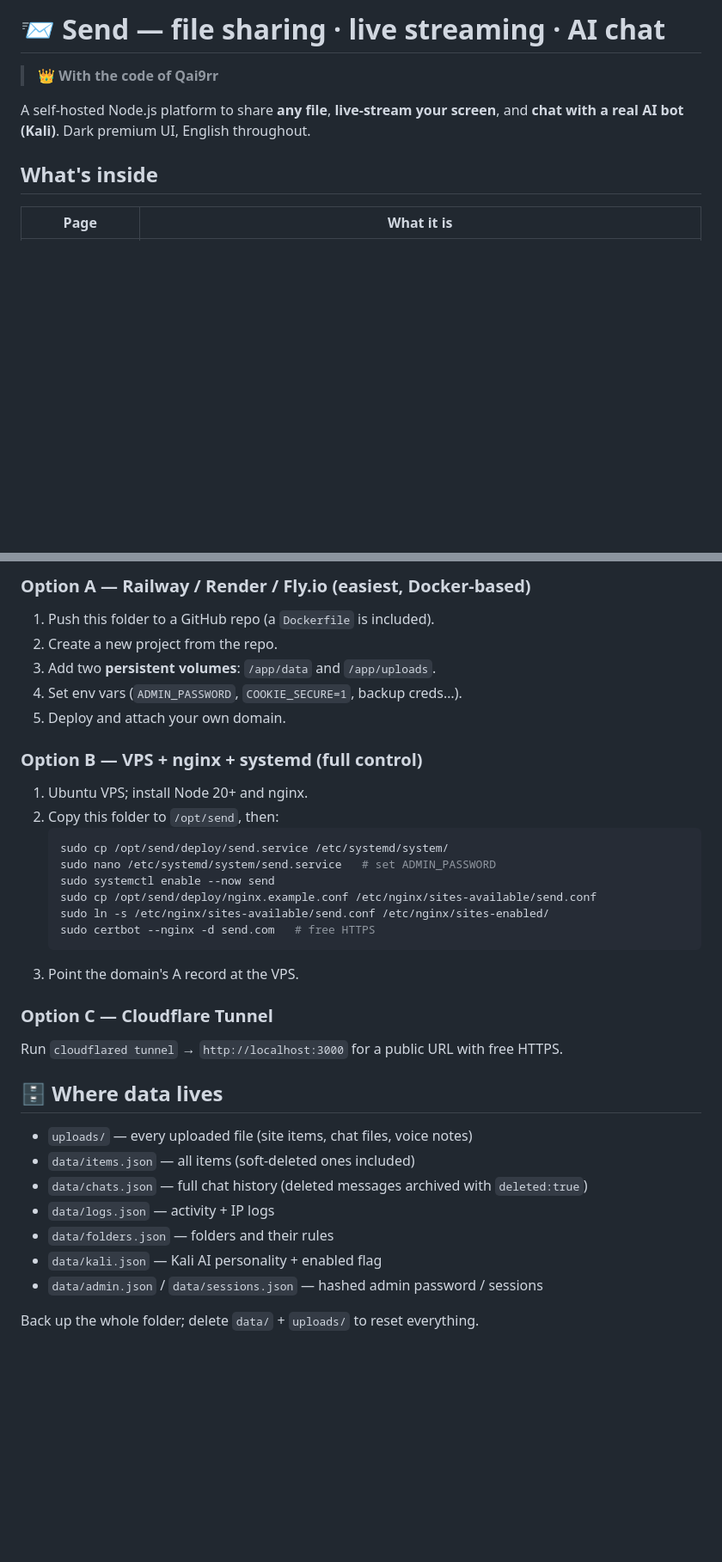
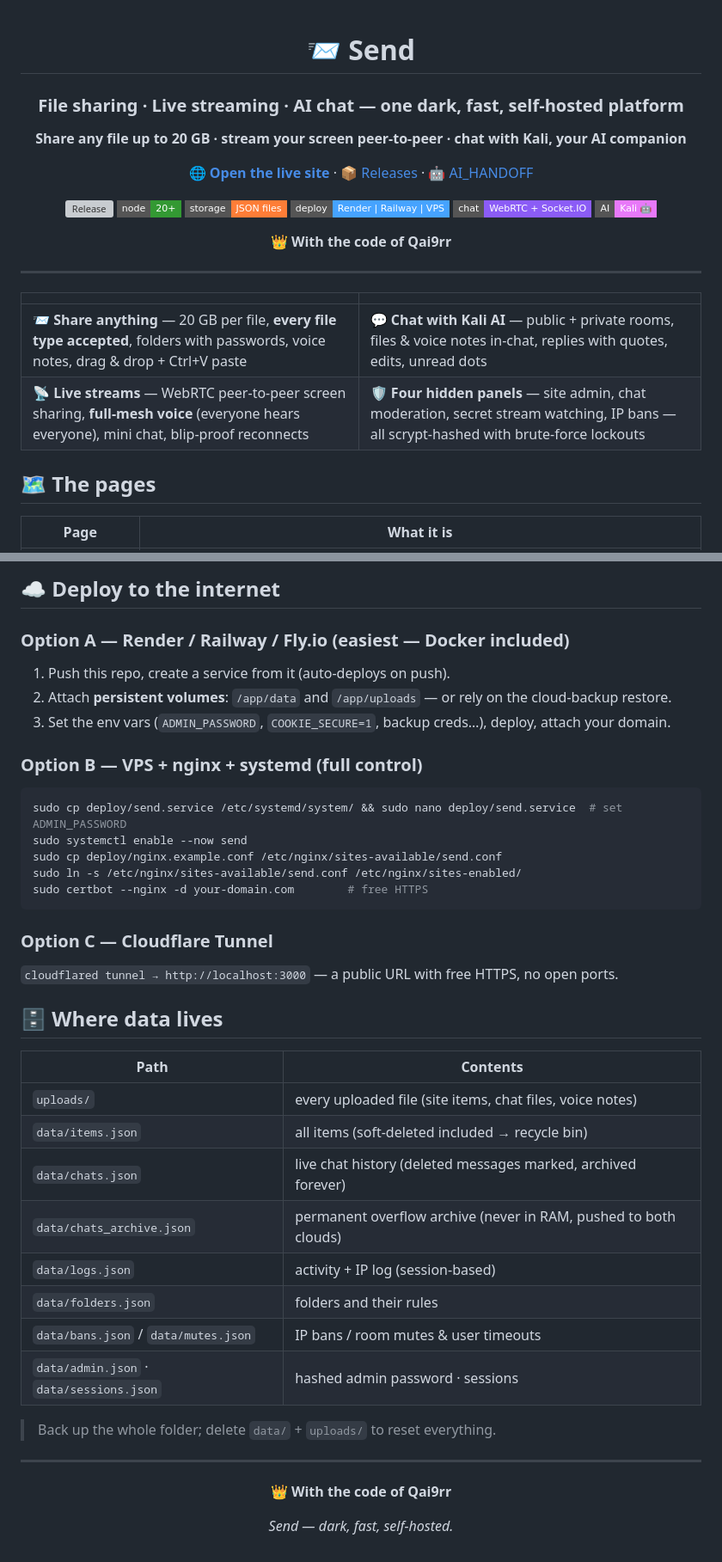
Before and after one commit to Xenom54/send-file-sharing, a Markdown page: README.md, 2 parts joined by grey strips. Shown at 86% size. Rendered like a GitHub page; badges without logos; blank space fills up the shorter version; grey boxes are pictures that could not be loaded.

````diff
--- a/README.md
+++ b/README.md
@@ -1,11 +1,34 @@
-# 📨 Send — file sharing · live streaming · AI chat
+<div align="center">
 
-> 👑 **With the code of Qai9rr**
+# 📨 Send
 
-A self-hosted Node.js platform to share **any file**, **live-stream your screen**,
-and **chat with a real AI bot (Kali)**. Dark premium UI, English throughout.
+### File sharing · Live streaming · AI chat — one dark, fast, self-hosted platform
 
-## What's inside
+**Share any file up to 20 GB · stream your screen peer-to-peer · chat with Kali, your AI companion**
+
+[🌐 **Open the live site**](https://send.qai9rr.dpdns.org) ·
+[📦 Releases](https://github.com/Xenom54/send-file-sharing/releases) ·
+[🤖 AI_HANDOFF](AI_HANDOFF.md)
+
+[![Release](https://img.shields.io/github/v/release/Xenom54/send-file-sharing?style=flat-square&label=version&color=7c6cff)](https://github.com/Xenom54/send-file-sharing/releases)
+[![Node](https://img.shields.io/badge/node-20%2B-339933?style=flat-square&logo=nodedotjs&logoColor=white)](package.json)
+[![Storage](https://img.shields.io/badge/storage-JSON%20files-orange?style=flat-square)](#-where-data-lives)
+[![Deploy](https://img.shields.io/badge/deploy-Render%20%7C%20Railway%20%7C%20VPS-46a3ff?style=flat-square)](#️-deploy-to-the-internet)
+[![Chat](https://img.shields.io/badge/chat-WebRTC%20%2B%20Socket.IO-8b5cf6?style=flat-square)](#-live-streaming--stream)
+[![AI](https://img.shields.io/badge/AI-Kali%20%F0%9F%A4%96-e879f9?style=flat-square)](#-private-chat--private)
+
+👑 **With the code of Qai9rr**
+
+</div>
+
+---
+
+| | |
+|:---|:---|
+| 📨 **Share anything** — 20 GB per file, **every file type accepted**, folders with passwords, voice notes, drag & drop + Ctrl+V paste | 💬 **Chat with Kali AI** — public + private rooms, files & voice notes in-chat, replies with quotes, edits, unread dots |
+| 📡 **Live streams** — WebRTC peer-to-peer screen sharing, **full-mesh voice** (everyone hears everyone), mini chat, blip-proof reconnects | 🛡️ **Four hidden panels** — site admin, chat moderation, secret stream watching, IP bans — all scrypt-hashed with brute-force lockouts |
+
+## 🗺 The pages
 
 | Page | What it is |
 |---|---|
@@ -134,34 +123,44 @@ then everything restores automatically.
 
-### Option A — Railway / Render / Fly.io (easiest, Docker-based)
-1. Push this folder to a GitHub repo (a `Dockerfile` is included).
-2. Create a new project from the repo.
-3. Add two **persistent volumes**: `/app/data` and `/app/uploads`.
-4. Set env vars (`ADMIN_PASSWORD`, `COOKIE_SECURE=1`, backup creds…).
-5. Deploy and attach your own domain.
+## ☁️ Deploy to the internet
+
+### Option A — Render / Railway / Fly.io (easiest — Docker included)
+1. Push this repo, create a service from it (auto-deploys on push).
+2. Attach **persistent volumes**: `/app/data` and `/app/uploads` — or rely on the cloud-backup restore.
+3. Set the env vars (`ADMIN_PASSWORD`, `COOKIE_SECURE=1`, backup creds…), deploy, attach your domain.
 
 ### Option B — VPS + nginx + systemd (full control)
-1. Ubuntu VPS; install Node 20+ and nginx.
-2. Copy this folder to `/opt/send`, then:
-   ```bash
-   sudo cp /opt/send/deploy/send.service /etc/systemd/system/
-   sudo nano /etc/systemd/system/send.service   # set ADMIN_PASSWORD
-   sudo systemctl enable --now send
-   sudo cp /opt/send/deploy/nginx.example.conf /etc/nginx/sites-available/send.conf
-   sudo ln -s /etc/nginx/sites-available/send.conf /etc/nginx/sites-enabled/
-   sudo certbot --nginx -d send.com   # free HTTPS
-   ```
-3. Point the domain's A record at the VPS.
+```bash
+sudo cp deploy/send.service /etc/systemd/system/ && sudo nano deploy/send.service  # set ADMIN_PASSWORD
+sudo systemctl enable --now send
+sudo cp deploy/nginx.example.conf /etc/nginx/sites-available/send.conf
+sudo ln -s /etc/nginx/sites-available/send.conf /etc/nginx/sites-enabled/
+sudo certbot --nginx -d your-domain.com        # free HTTPS
+```
 
 ### Option C — Cloudflare Tunnel
-Run `cloudflared tunnel` → `http://localhost:3000` for a public URL with free HTTPS.
+`cloudflared tunnel → http://localhost:3000` — a public URL with free HTTPS, no open ports.
 
 ## 🗄 Where data lives
-- `uploads/` — every uploaded file (site items, chat files, voice notes)
-- `data/items.json` — all items (soft-deleted ones included)
-- `data/chats.json` — full chat history (deleted messages archived with `deleted:true`)
-- `data/logs.json` — activity + IP logs
-- `data/folders.json` — folders and their rules
-- `data/kali.json` — Kali AI personality + enabled flag
-- `data/admin.json` / `data/sessions.json` — hashed admin password / sessions
 
-Back up the whole folder; delete `data/` + `uploads/` to reset everything.
+| Path | Contents |
+|---|---|
+| `uploads/` | every uploaded file (site items, chat files, voice notes) |
+| `data/items.json` | all items (soft-deleted included → recycle bin) |
+| `data/chats.json` | live chat history (deleted messages marked, archived forever) |
+| `data/chats_archive.json` | permanent overflow archive (never in RAM, pushed to both clouds) |
+| `data/logs.json` | activity + IP log (session-based) |
+| `data/folders.json` | folders and their rules |
+| `data/bans.json` / `data/mutes.json` | IP bans / room mutes & user timeouts |
+| `data/admin.json` · `data/sessions.json` | hashed admin password · sessions |
+
+> Back up the whole folder; delete `data/` + `uploads/` to reset everything.
+
+---
+
+<div align="center">
+
+👑 **With the code of Qai9rr**
+
+*Send — dark, fast, self-hosted.*
+
+</div>
````
Also changed, not shown: other parts of README.md (+61 -95 lines).
